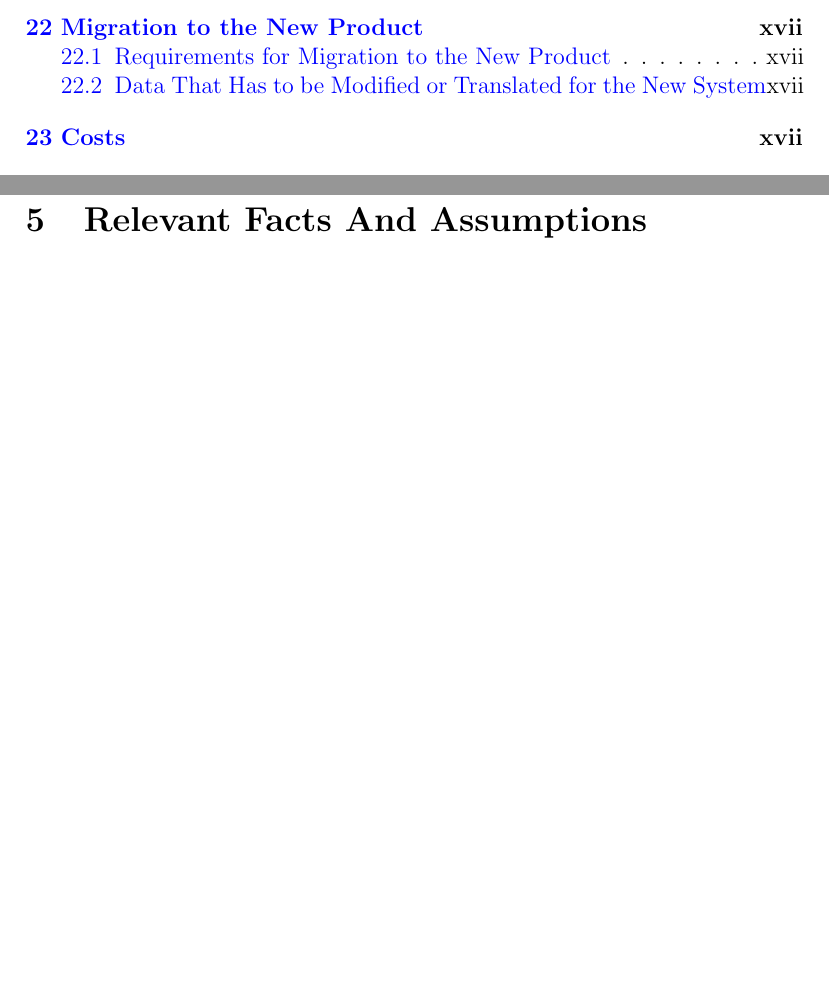
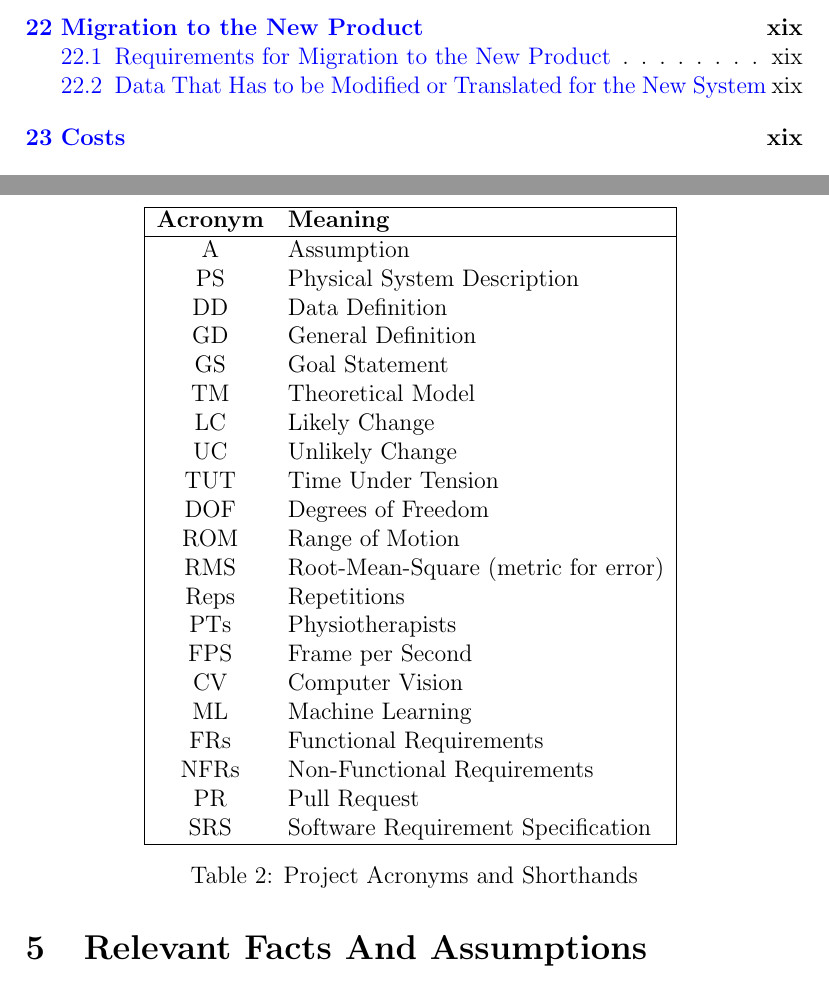
Before and after one commit to M9Huynh/technically-functional, a LaTeX document (docs/SRS-Volere/SRS.tex): two parts of pages 5 and 10 of 19 before the commit and two parts of pages 5 and 13 of 22 after it, joined at a grey line, cut so that both start at the same text, the shorter picture padded with empty space. Compiled offline with pdfLaTeX.

Commit message:
SRS: Project Acronyms and Shorthands

```diff
--- a/docs/SRS-Volere/SRS.tex
+++ b/docs/SRS-Volere/SRS.tex
@@ -10,6 +10,7 @@
 \usepackage{tabularx}
 \usepackage{hyperref}
 \usepackage{array}
+\usepackage{float}
 
 \hypersetup{
     bookmarks=true,         % show bookmarks bar?
@@ -160,6 +161,37 @@ involved in the Project}
   \textit{CI/CD} & Continuous integration/continuous deployment which automates building and limited testing of methods in our project. \\ \hline
 \end{tabular}
 \caption{Table of Project Terminology}
+\end{table}
+
+\begin{table}[H]
+\centering
+\begin{tabular}{|c l|}
+  \hline
+  \textbf{Acronym} & \textbf{Meaning} \\
+  \hline
+  A & Assumption \\
+  PS & Physical System Description \\
+  DD & Data Definition \\
+  GD & General Definition \\
+  GS & Goal Statement \\
+  TM & Theoretical Model \\
+  LC & Likely Change \\
+  UC & Unlikely Change \\
+  TUT & Time Under Tension \\
+  DOF & Degrees of Freedom \\
+  ROM & Range of Motion \\
+  RMS & Root-Mean-Square (metric for error) \\
+  Reps & Repetitions \\
+  PTs & Physiotherapists \\
+  FPS & Frame per Second \\
+  CV & Computer Vision \\
+  ML & Machine Learning \\
+  FRs & Functional Requirements\\
+  NFRs & Non-Functional Requirements \\
+  PR & Pull Request \\
+  SRS & Software Requirement Specification \\ \hline
+\end{tabular}
+\caption{Project Acronyms and Shorthands}
 \end{table}
 
 \section{Relevant Facts And Assumptions}
```
Also changed, not shown: docs/SRS-Volere/SRS.pdf, docs/SRS-Volere/SRS.tex (2 more changed lines).
